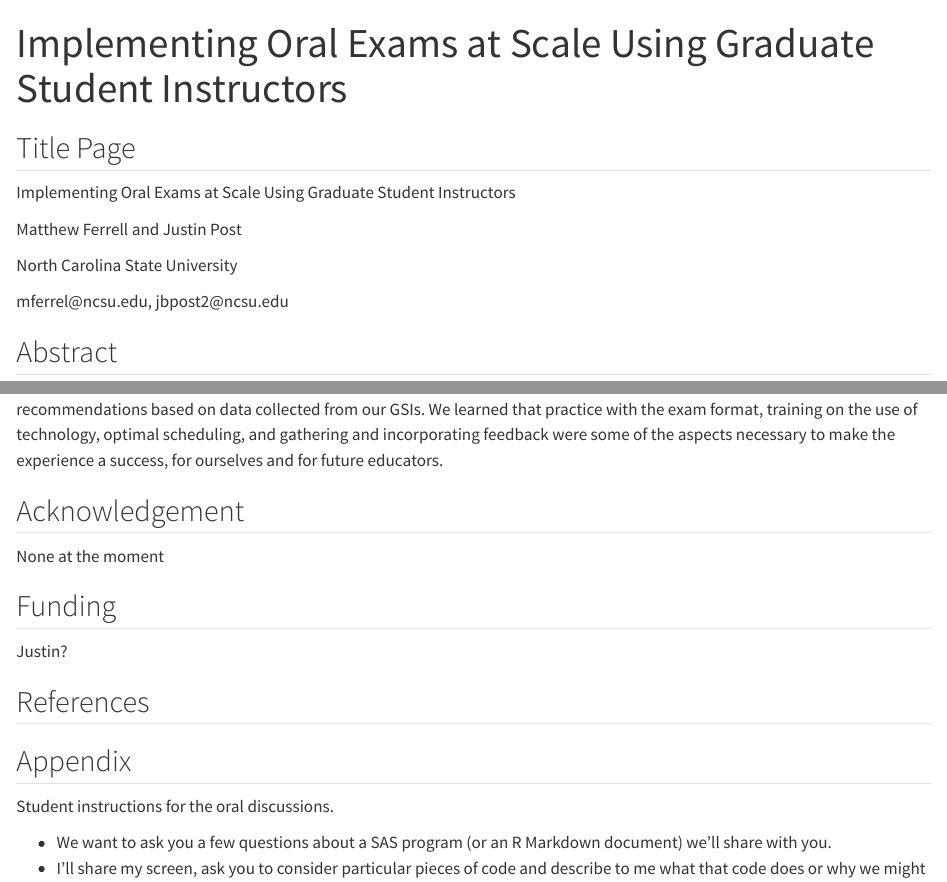
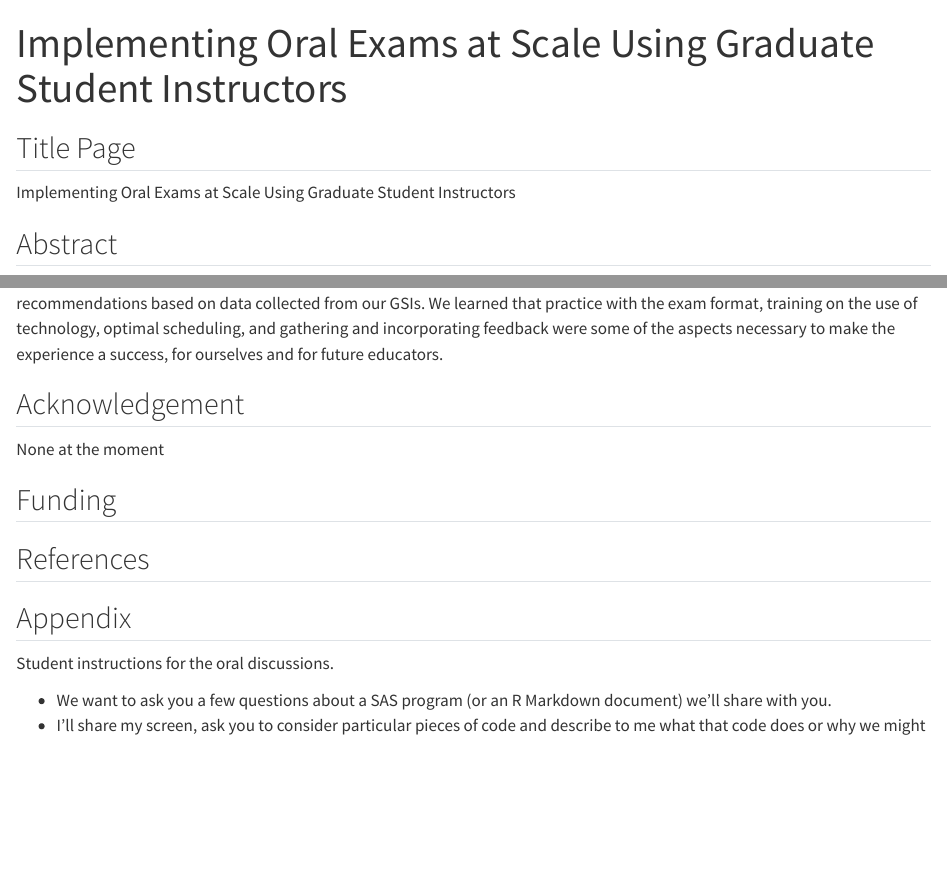
Before and after one commit to oral-exam-2/oral-exam-materials, a Quarto document (Code/Oral-Exam-Paper.qmd): the page in a window 1100 px wide, from its top, and a second part further down, joined at a grey line. Rendered offline with R 4.5, knitr and Pandoc in place of Quarto, with nearby package versions; drawn as R Markdown's standard HTML page in place of the format the file asks for; a font, style sheet, LaTeX package, included part or bibliography that could not be used is replaced or left out.

Commit message:
Update Oral-Exam-Paper.qmd

```diff
--- a/Code/Oral-Exam-Paper.qmd
+++ b/Code/Oral-Exam-Paper.qmd
@@ -61,12 +61,6 @@ Post_Exam <- Survey_Data |>
 ## Title Page
 
 Implementing Oral Exams at Scale Using Graduate Student Instructors
-
-Matthew Ferrell and Justin Post
-
-North Carolina State University
-
-mferrel\@ncsu.edu, jbpost2\@ncsu.edu
 
 {{< pagebreak >}}
 
@@ -342,8 +336,6 @@ None at the moment
 
 ## Funding
 
-Justin?
-
 ## References
 
 ## Appendix
```
